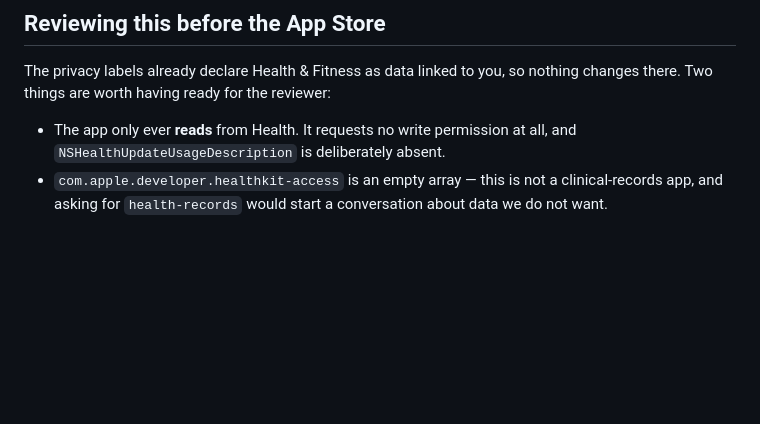
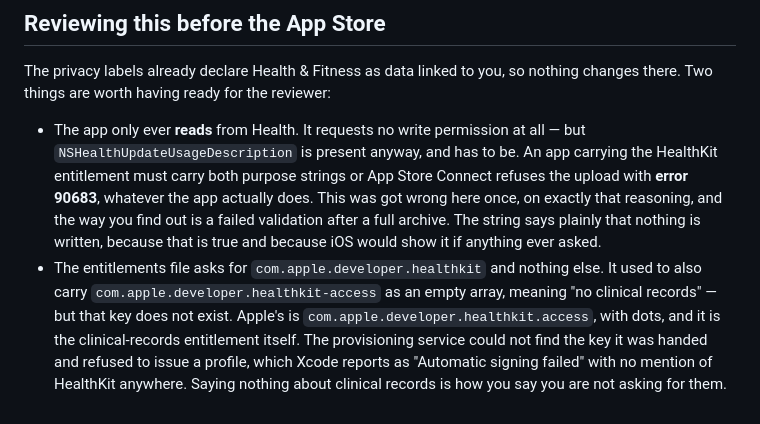
Before and after one commit to artabacilar/the-flow, a Markdown page: docs/health-sources.md, the part around the change. Drawn GitHub-style; blank space fills up the shorter version.

Commit message:
docs: correct two things this said confidently and wrongly
It said NSHealthUpdateUsageDescription was deliberately absent because the app requests no write permission. Apple requires both purpose strings from any app carrying the HealthKit entitlement, whatever it does with them, and refuses the upload with error 90683 otherwise.

It also said com.apple.developer.healthkit-access was an empty array meaning no clinical records. That key does not exist - Apple's is com.apple.developer.healthkit.access, with dots, and it IS the clinical-records entitlement. The provisioning service could not find the key it was handed and refused to issue a profile, which Xcode reports as 'Automatic signing failed' with no mention of HealthKit anywhere.

Both were found by a validation that failed after a full archive, which is the expensive way to read documentation.

Co-Authored-By: Claude Opus 5 <noreply@anthropic.com>
Claude-Session: https://claude.ai/code/session_01HVzN1EJmiCdFgDUX98Hvd6

```diff
--- a/docs/health-sources.md
+++ b/docs/health-sources.md
@@ -123,7 +123,19 @@ The privacy labels already declare Health & Fitness as data linked to you, so
 nothing changes there. Two things are worth having ready for the reviewer:
 
 - The app only ever **reads** from Health. It requests no write permission at
-  all, and `NSHealthUpdateUsageDescription` is deliberately absent.
-- `com.apple.developer.healthkit-access` is an empty array — this is not a
-  clinical-records app, and asking for `health-records` would start a
-  conversation about data we do not want.
+  all — but `NSHealthUpdateUsageDescription` is present anyway, and has to be.
+  An app carrying the HealthKit entitlement must carry both purpose strings or
+  App Store Connect refuses the upload with **error 90683**, whatever the app
+  actually does. This was got wrong here once, on exactly that reasoning, and
+  the way you find out is a failed validation after a full archive. The string
+  says plainly that nothing is written, because that is true and because iOS
+  would show it if anything ever asked.
+- The entitlements file asks for `com.apple.developer.healthkit` and nothing
+  else. It used to also carry `com.apple.developer.healthkit-access` as an
+  empty array, meaning "no clinical records" — but that key does not exist.
+  Apple's is `com.apple.developer.healthkit.access`, with dots, and it is the
+  clinical-records entitlement itself. The provisioning service could not find
+  the key it was handed and refused to issue a profile, which Xcode reports as
+  "Automatic signing failed" with no mention of HealthKit anywhere.
+  Saying nothing about clinical records is how you say you are not asking for
+  them.
```
